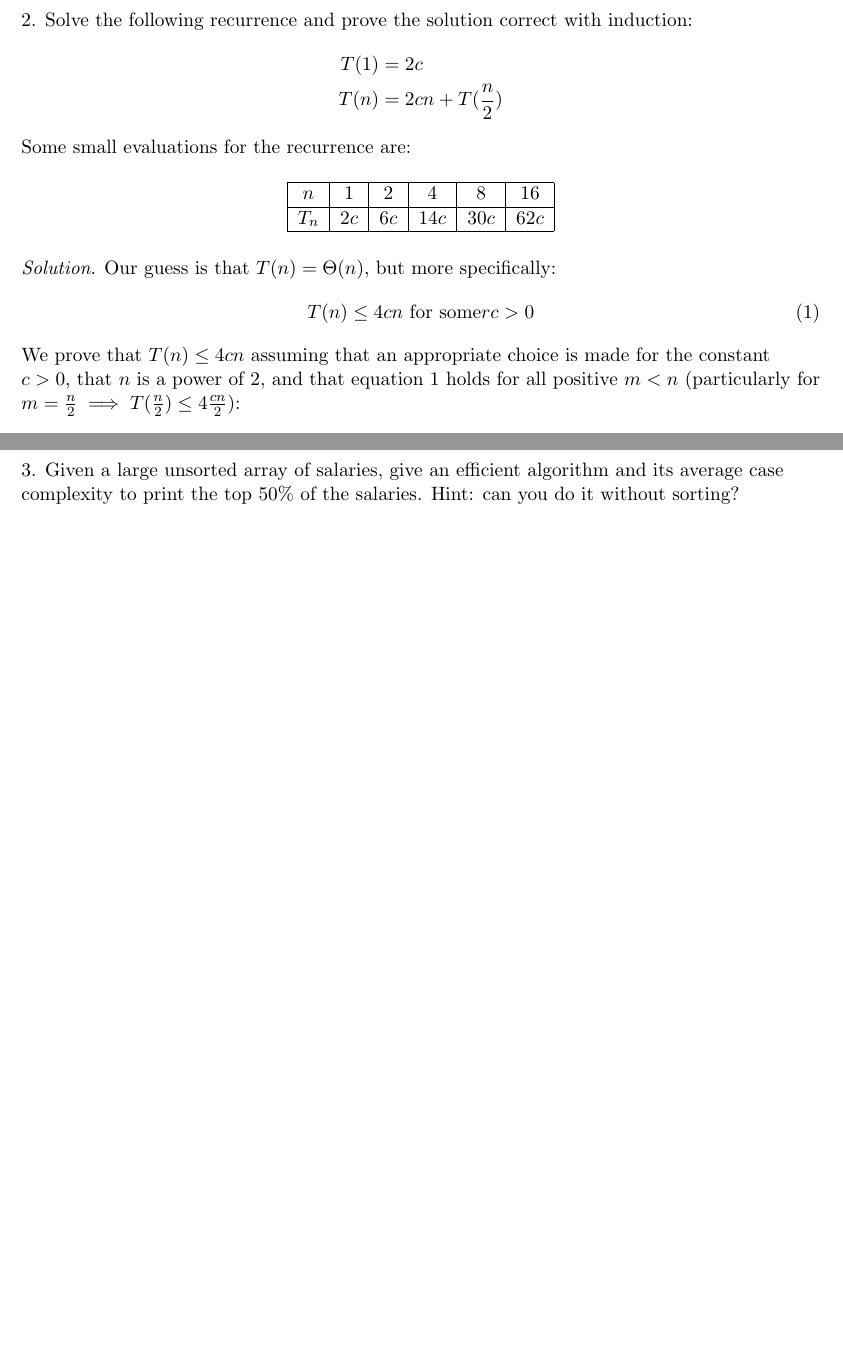
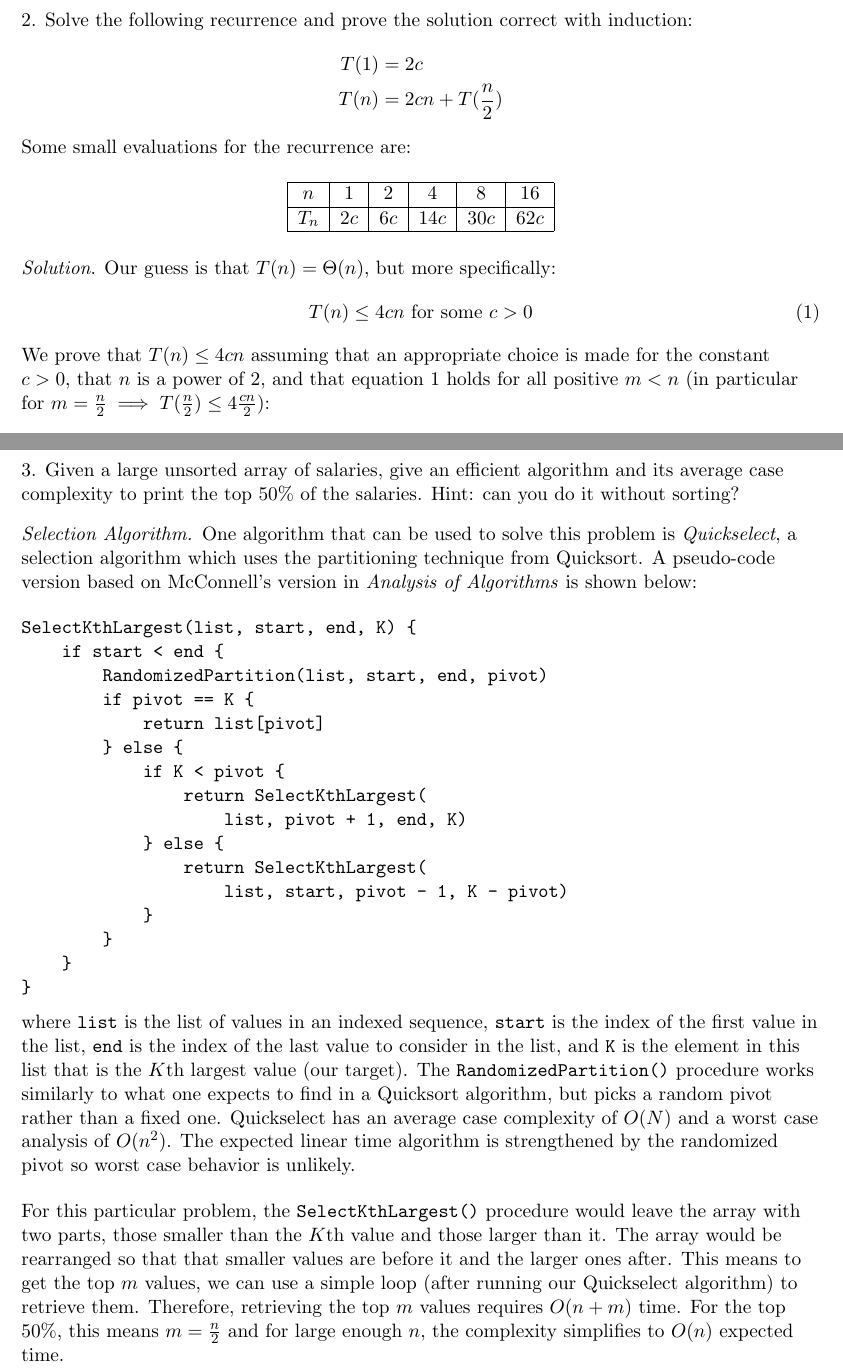
Before and after one commit to humamrashid/Complexity, a LaTeX problem sheet (assignment01.tex): two parts of pages 2 and 3 of 4, joined at a grey line, cut so that both start at the same text, the shorter picture padded with empty space. Compiled offline with pdfLaTeX.

Commit message:
Almost done with assignment 1, hopefully...

```diff
--- a/assignment01.tex
+++ b/assignment01.tex
@@ -69,12 +69,12 @@
     \medskip
     \textit{Solution}. Our guess is that $T(n) = \Theta(n)$, but more specifically:
     \begin{equation}
-        T(n) \leq 4cn\ \text{for some}r c > 0
+        T(n) \leq 4cn\ \text{for some}\ c > 0
         \label{eq:1}
     \end{equation}
     We prove that $T(n) \leq 4cn$ assuming that an appropriate choice is made for the constant $c >
     0$, that $n$ is a power of $2$, and that equation~\ref{eq:1} holds for all positive $m < n$
-    (particularly for $m = \frac{n}{2} \implies T(\frac{n}{2}) \leq 4\frac{cn}{2}$):
+    (in particular for $m = \frac{n}{2} \implies T(\frac{n}{2}) \leq 4\frac{cn}{2}$):
     \begin{align*}
         T(n) &= 2cn + T(\frac{n}{2})\\
         &\leq 2cn + 4\frac{cn}{2}\\
@@ -89,6 +89,46 @@
     %%%%%%%%%%%%%%%%%%%%%%%%%%%%%%%%%%%%%%%%%%%%%%%%%%%%%%%%%%%%%%%%%%%%%%%%%%%%%%%%%%%%%%%%%%%%%%%%
     3. Given a large unsorted array of salaries, give an efficient algorithm and its average case
     complexity to print the top $50\%$ of the salaries. Hint: can you do it without sorting?
+    \begin{proof}[Selection Algorithm]\let\qed\relax
+        One algorithm that can be used to solve this problem is \textit{Quickselect}, a selection
+        algorithm which uses the partitioning technique from Quicksort. A pseudo-code version based
+        on McConnell's version in \textit{Analysis of Algorithms} is shown below:
+        \medskip
+\begin{verbatim}
+SelectKthLargest(list, start, end, K) {
+    if start < end {
+        RandomizedPartition(list, start, end, pivot)
+        if pivot == K {
+            return list[pivot]
+        } else {
+            if K < pivot {
+                return SelectKthLargest(
+                    list, pivot + 1, end, K)
+            } else {
+                return SelectKthLargest(
+                    list, start, pivot - 1, K - pivot)
+            }
+        }
+    }
+}
+\end{verbatim}
+        where \verb|list| is the list of values in an indexed sequence, \verb|start| is the index of
+        the first value in the list, \verb|end| is the index of the last value to consider in the
+        list, and \verb|K| is the element in this list that is the $K$th largest value (our target).
+        The \verb|RandomizedPartition()| procedure works similarly to what one expects to find in a
+        Quicksort algorithm, but picks a random pivot rather than a fixed one. Quickselect has an
+        average case complexity of $O(N)$ and a worst case analysis of $O(n^2)$. The expected linear
+        time algorithm is strengthened by the randomized pivot so worst case behavior is unlikely.
+        \bigskip
+
+        For this particular problem, the \verb|SelectKthLargest()| procedure would leave the array
+        with two parts, those smaller than the $K$th value and those larger than it. The array would
+        be rearranged so that that smaller values are before it and the larger ones after. This
+        means to get the top $m$ values, we can use a simple loop (after running our Quickselect
+        algorithm) to retrieve them. Therefore, retrieving the top $m$ values requires $O(n + m)$
+        time. For the top $50\%$, this means $m = \frac{n}{2}$ and for large enough $n$, the
+        complexity simplifies to $O(n)$ expected time.
+    \end{proof}
     \newpage
     %%%%%%%%%%%%%%%%%%%%%%%%%%%%%%%%%%%%%%%%%%%%%%%%%%%%%%%%%%%%%%%%%%%%%%%%%%%%%%%%%%%%%%%%%%%%%%%%
     % Problem 4 on graph algorithms.
```
